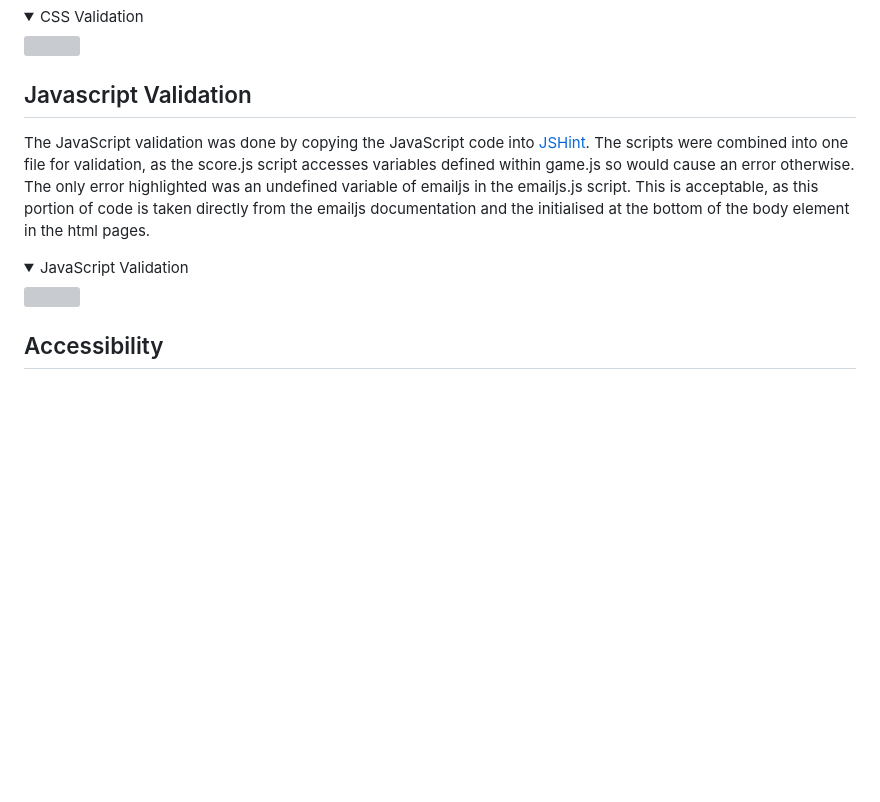
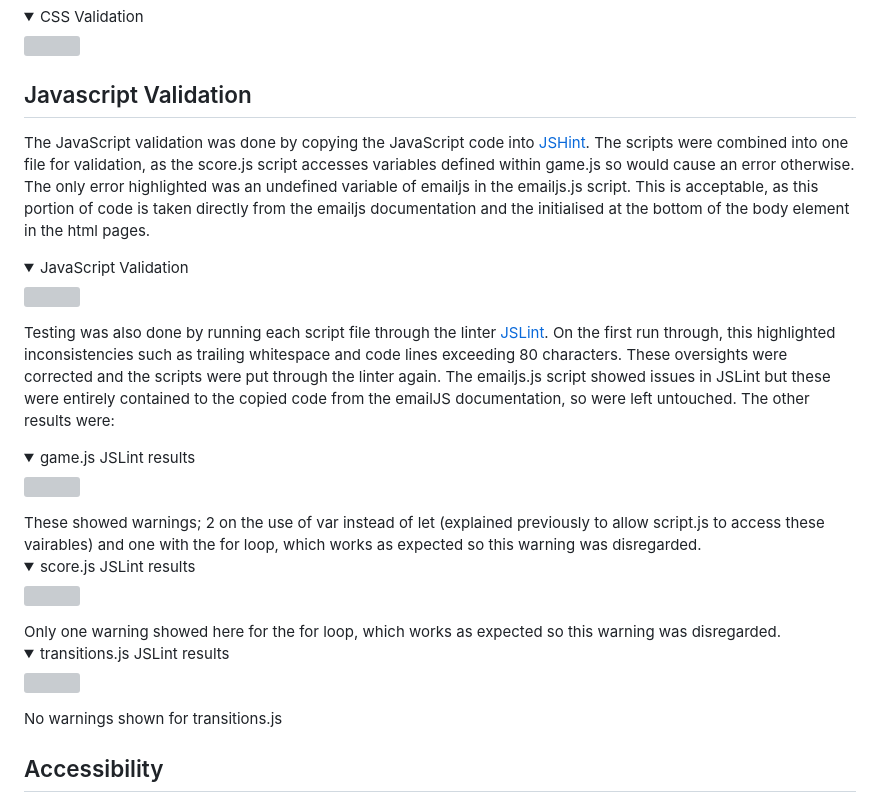
Before and after one commit to amfairley/memorycards, a Markdown page: TESTING.md, the part around the change. Rendered like a GitHub page; folded sections open; blank space fills up the shorter version; grey boxes are pictures that could not be loaded.

Commit message:
docs: add JSLint validation

```diff
--- a/TESTING.md
+++ b/TESTING.md
@@ -42,10 +42,25 @@ CSS validation was completed using the [W3C Jigsaw CSS Validation Service](https
 </details>
 
 ## Javascript Validation
+
 The JavaScript validation was done by copying the JavaScript code into [JSHint](https://jshint.com/). The scripts were combined into one file for validation, as the score.js script accesses variables defined within game.js so would cause an error otherwise. The only error highlighted was an undefined variable of emailjs in the emailjs.js script. This is acceptable, as this portion of code is taken directly from the emailjs documentation and the initialised at the bottom of the body element in the html pages.
 <details><summary>JavaScript Validation</summary>
 <img src="/documentation/testing/validation-js.png">
 </details>
+
+Testing was also done by running each script file through the linter [JSLint](https://www.jslint.com/). On the first run through, this highlighted inconsistencies such as trailing whitespace and code lines exceeding 80 characters. These oversights were corrected and the scripts were put through the linter again. The emailjs.js script showed issues in JSLint but these were entirely contained to the copied code from the emailJS documentation, so were left untouched. The other results were:
+<details><summary>game.js JSLint results</summary>
+<img src="/documentation/testing/validation-jslint-game.png">
+</details>
+These showed warnings; 2 on the use of var instead of let (explained previously to allow script.js to access these vairables) and one with the for loop, which works as expected so this warning was disregarded.
+<details><summary>score.js JSLint results</summary>
+<img src="/documentation/testing/validation-jslint-score.png">
+</details>
+Only one warning showed here for the for loop, which works as expected so this warning was disregarded.
+<details><summary>transitions.js JSLint results</summary>
+<img src="/documentation/testing/validation-jslint-transitions.png">
+</details>
+No warnings shown for transitions.js
 
 ## Accessibility
 The accessibility testing was performed using the [Wave Web Accessibility Evaluation Tool](https://wave.webaim.org/).
```
